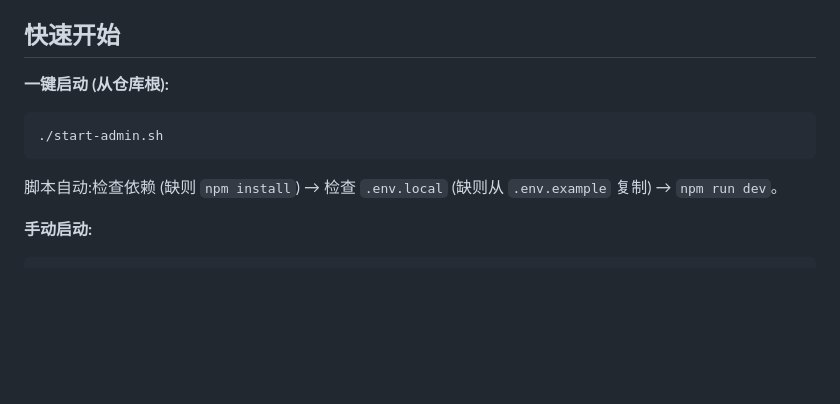
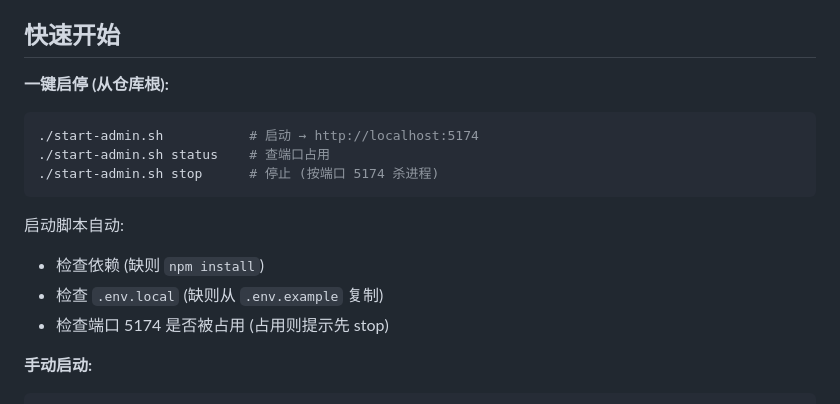
Before and after one commit to NShunjian/claude-my-product, a Markdown page: 006.admin-frontend/README.md, the part around the change. GitHub-like rendering; blank space fills up the shorter version.

Commit message:
docs: README 记录 start-admin.sh start/stop/status 用法

````diff
--- a/006.admin-frontend/README.md
+++ b/006.admin-frontend/README.md
@@ -4,11 +4,17 @@
 
 ## 快速开始
 
-**一键启动 (从仓库根):**
+**一键启停 (从仓库根):**
 ```bash
-./start-admin.sh
+./start-admin.sh           # 启动 → http://localhost:5174
+./start-admin.sh status    # 查端口占用
+./start-admin.sh stop      # 停止 (按端口 5174 杀进程)
 ```
-脚本自动:检查依赖 (缺则 `npm install`) → 检查 `.env.local` (缺则从 `.env.example` 复制) → `npm run dev`。
+
+启动脚本自动:
+- 检查依赖 (缺则 `npm install`)
+- 检查 `.env.local` (缺则从 `.env.example` 复制)
+- 检查端口 5174 是否被占用 (占用则提示先 stop)
 
 **手动启动:**
 ```bash
````
